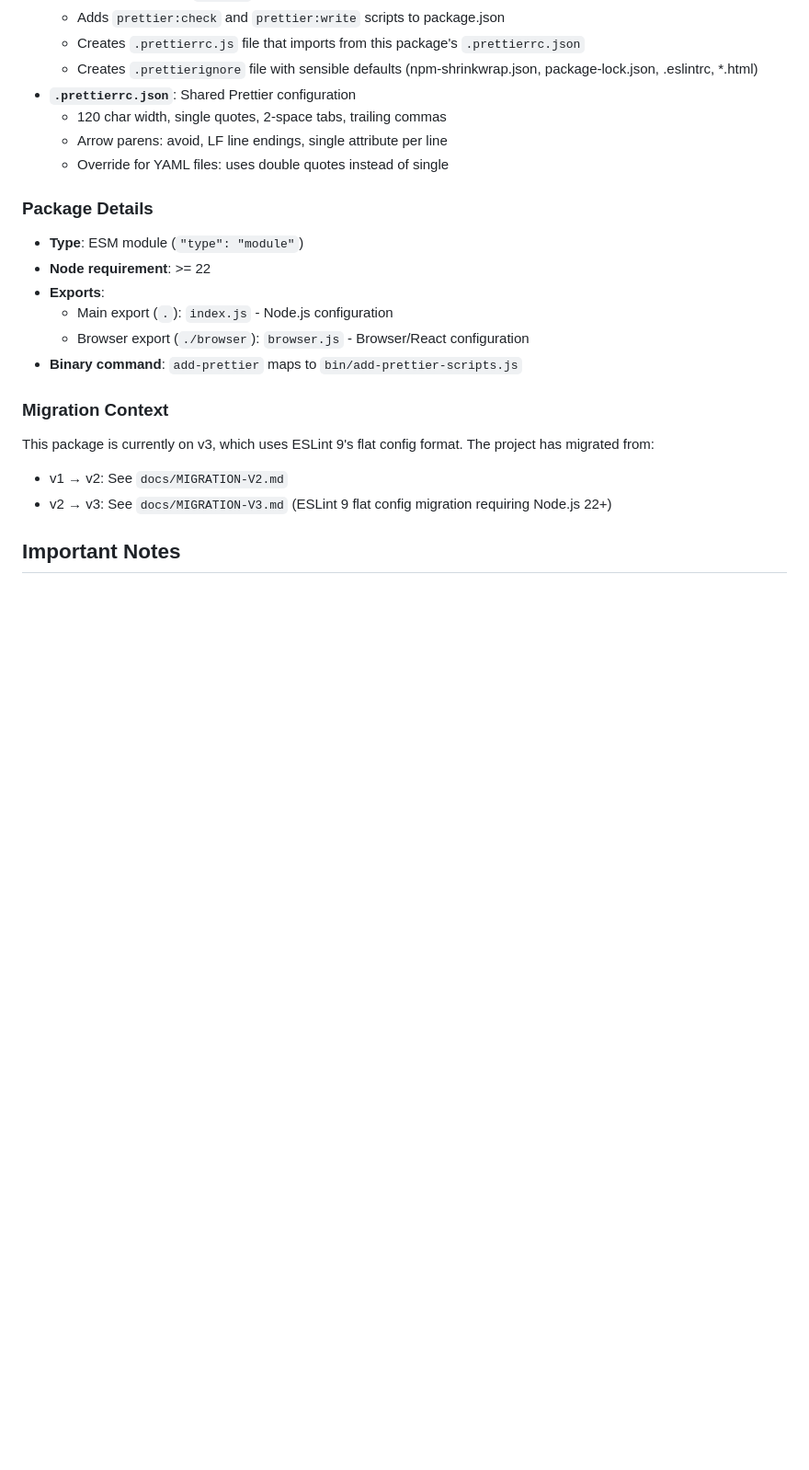
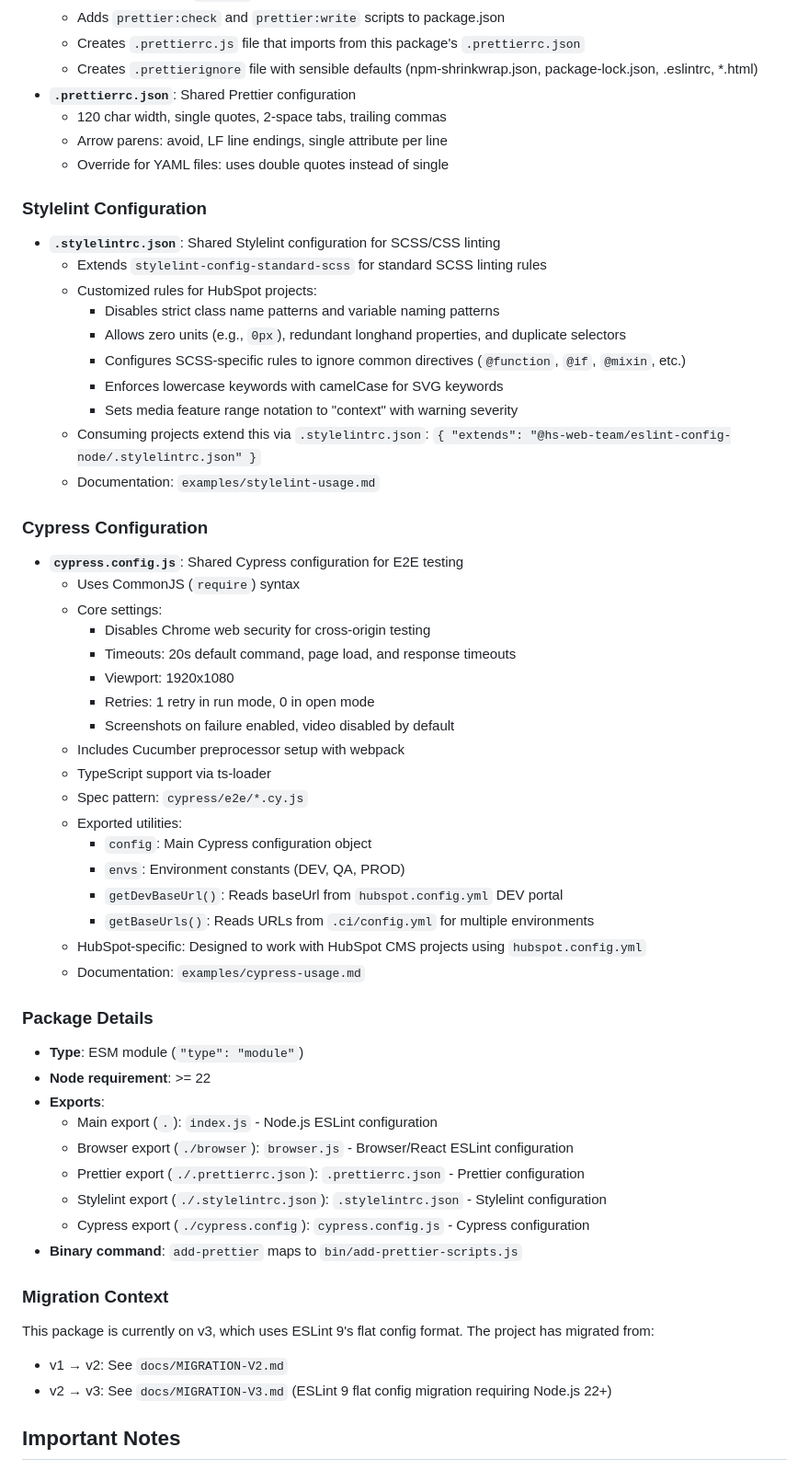
Before and after one commit to HubSpotWebTeam/wt-eslint-node, a Markdown page: CLAUDE.md, the part around one of its changes. Shown at 92% size. GitHub-like rendering; blank space fills up the shorter version.

Commit message:
feat: enhance CLAUDE.md with detailed configurations for Stylelint and Cypress, including usage documentation

```diff
--- a/CLAUDE.md
+++ b/CLAUDE.md
@@ -66,12 +70,47 @@ When testing changes to this package in downstream projects, you'll typically:
   - Arrow parens: avoid, LF line endings, single attribute per line
   - Override for YAML files: uses double quotes instead of single
 
+### Stylelint Configuration
+- **`.stylelintrc.json`**: Shared Stylelint configuration for SCSS/CSS linting
+  - Extends `stylelint-config-standard-scss` for standard SCSS linting rules
+  - Customized rules for HubSpot projects:
+    - Disables strict class name patterns and variable naming patterns
+    - Allows zero units (e.g., `0px`), redundant longhand properties, and duplicate selectors
+    - Configures SCSS-specific rules to ignore common directives (`@function`, `@if`, `@mixin`, etc.)
+    - Enforces lowercase keywords with camelCase for SVG keywords
+    - Sets media feature range notation to "context" with warning severity
+  - Consuming projects extend this via `.stylelintrc.json`: `{ "extends": "@hs-web-team/eslint-config-node/.stylelintrc.json" }`
+  - Documentation: `examples/stylelint-usage.md`
+
+### Cypress Configuration
+- **`cypress.config.js`**: Shared Cypress configuration for E2E testing
+  - Uses CommonJS (`require`) syntax
+  - Core settings:
+    - Disables Chrome web security for cross-origin testing
+    - Timeouts: 20s default command, page load, and response timeouts
+    - Viewport: 1920x1080
+    - Retries: 1 retry in run mode, 0 in open mode
+    - Screenshots on failure enabled, video disabled by default
+  - Includes Cucumber preprocessor setup with webpack
+  - TypeScript support via ts-loader
+  - Spec pattern: `cypress/e2e/*.cy.js`
+  - Exported utilities:
+    - `config`: Main Cypress configuration object
+    - `envs`: Environment constants (DEV, QA, PROD)
+    - `getDevBaseUrl()`: Reads baseUrl from `hubspot.config.yml` DEV portal
+    - `getBaseUrls()`: Reads URLs from `.ci/config.yml` for multiple environments
+  - HubSpot-specific: Designed to work with HubSpot CMS projects using `hubspot.config.yml`
+  - Documentation: `examples/cypress-usage.md`
+
 ### Package Details
 - **Type**: ESM module (`"type": "module"`)
 - **Node requirement**: >= 22
 - **Exports**:
-  - Main export (`.`): `index.js` - Node.js configuration
-  - Browser export (`./browser`): `browser.js` - Browser/React configuration
+  - Main export (`.`): `index.js` - Node.js ESLint configuration
+  - Browser export (`./browser`): `browser.js` - Browser/React ESLint configuration
+  - Prettier export (`./.prettierrc.json`): `.prettierrc.json` - Prettier configuration
+  - Stylelint export (`./.stylelintrc.json`): `.stylelintrc.json` - Stylelint configuration
+  - Cypress export (`./cypress.config`): `cypress.config.js` - Cypress configuration
 - **Binary command**: `add-prettier` maps to `bin/add-prettier-scripts.js`
 
 ### Migration Context
```
Also changed, not shown: other parts of CLAUDE.md (+24 -8 lines).
